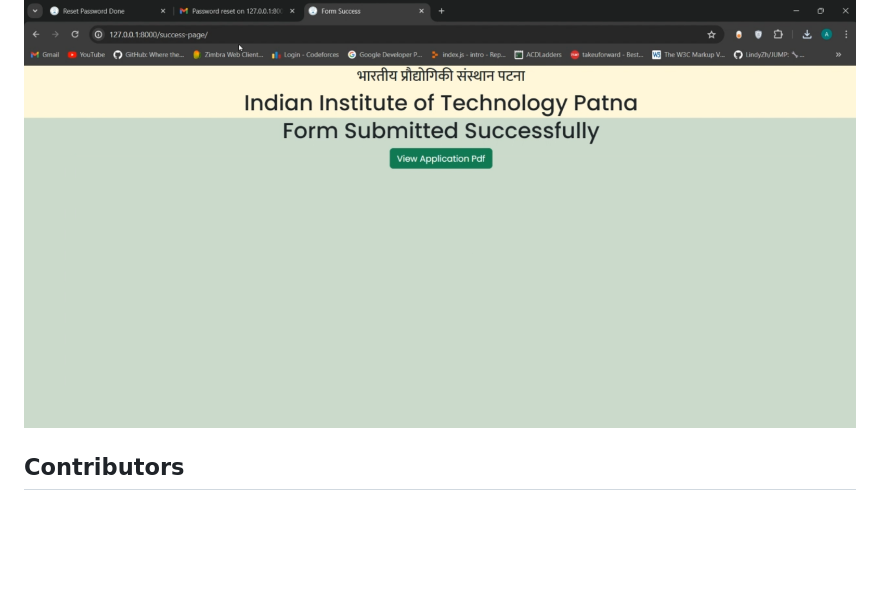
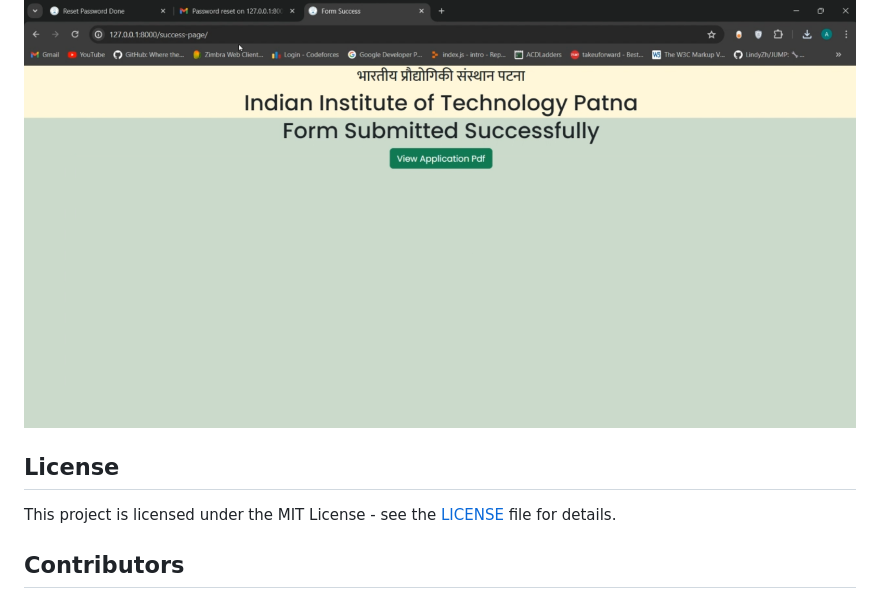
Before and after one commit to GGurol/faculty_recruitment_portal, a Markdown page: README.md, the part around the change. Rendered like a GitHub page; blank space fills up the shorter version.

```diff
--- a/README.md
+++ b/README.md
@@ -128,6 +128,9 @@ proj1/
 ### Success Page
 ![Success Page](screenshots/success_page.png)
 
+## License
+This project is licensed under the MIT License - see the [LICENSE](LICENSE) file for details.
+
 ## Contributors
 - Animesh Tripathy
 - Aman Vaibhav Jha
```
